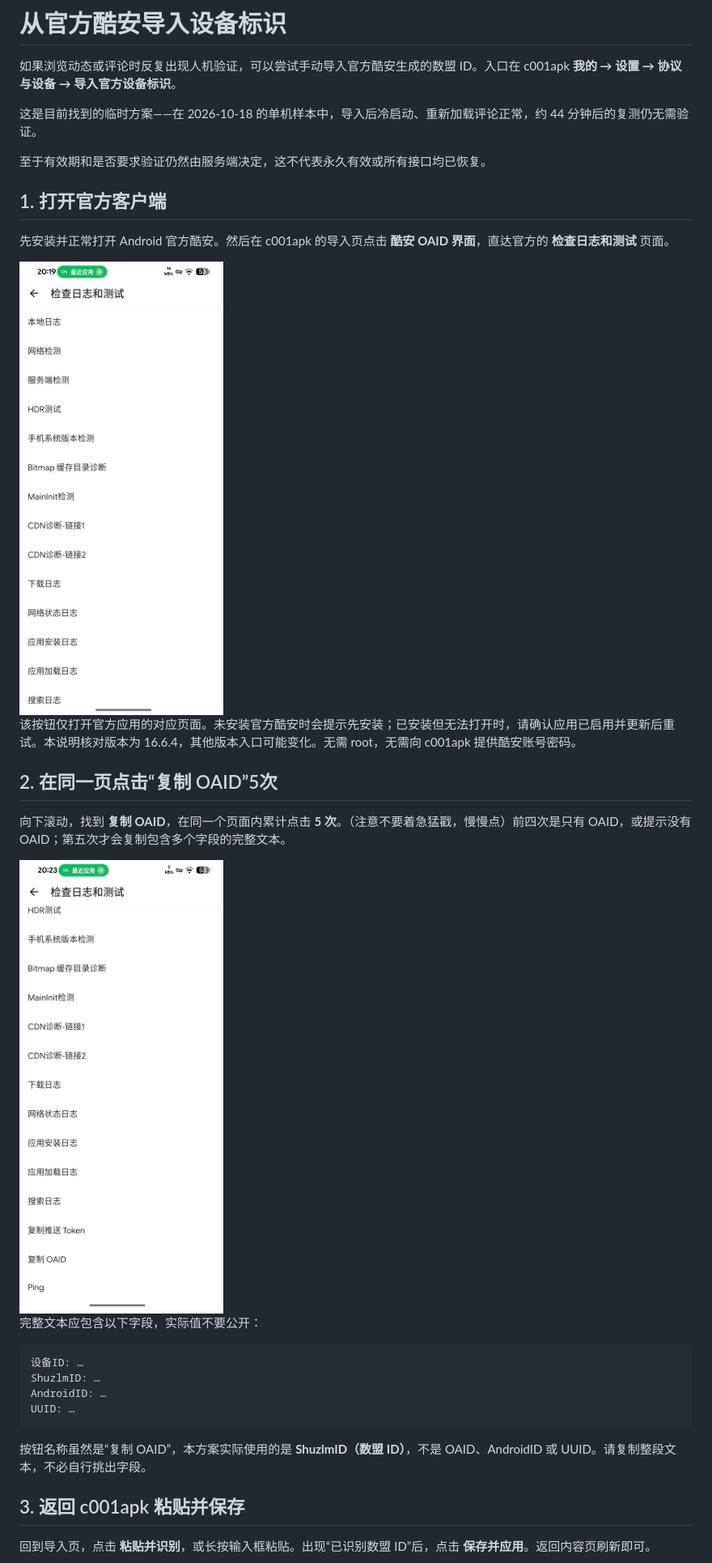
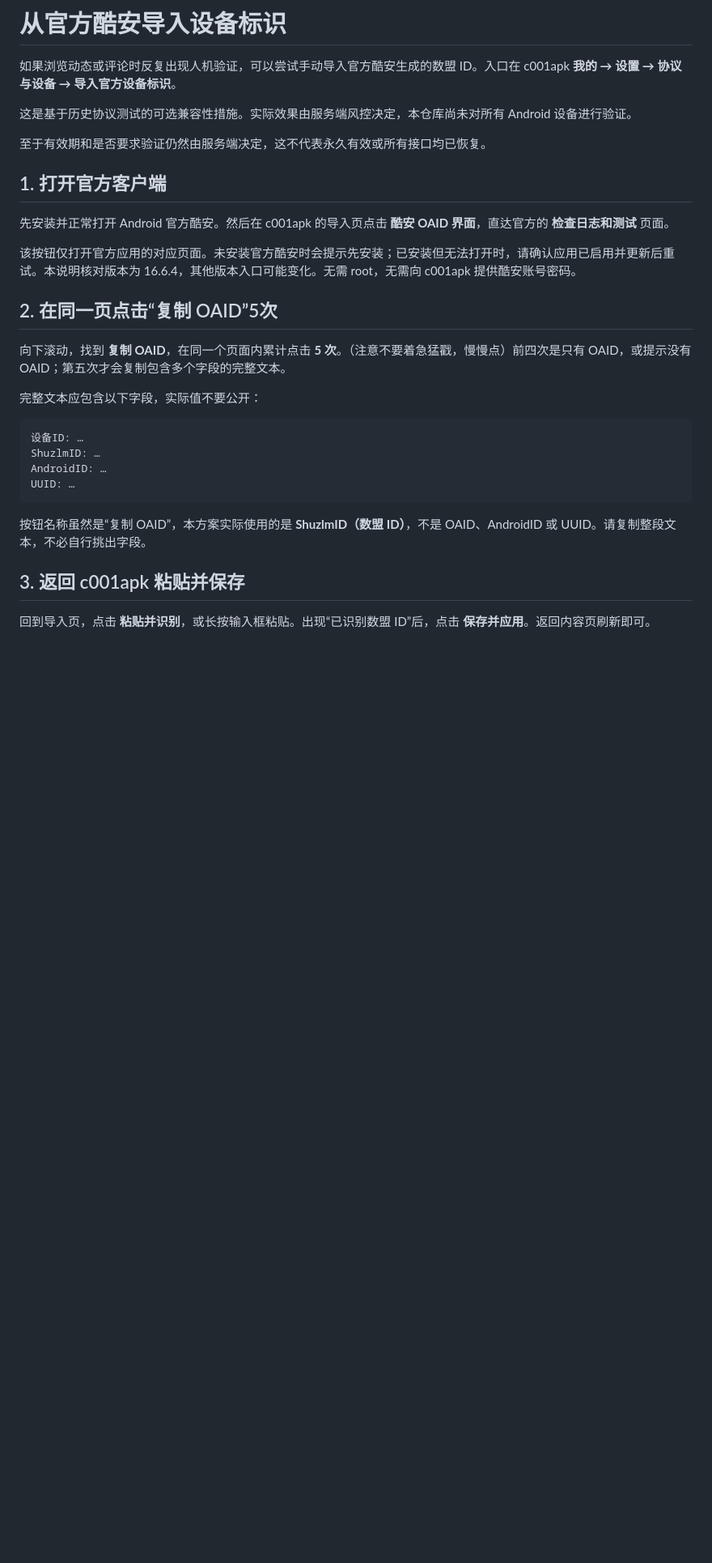
Before and after one commit to Ktclat/c001apk, a Markdown page: docs/DEVICE_ID_IMPORT.md, the part around one of its changes. Shown at 81% size. Rendered like a GitHub page; blank space fills up the shorter version.

```diff
--- a/docs/DEVICE_ID_IMPORT.md
+++ b/docs/DEVICE_ID_IMPORT.md
@@ -2,7 +2,7 @@
 
 如果浏览动态或评论时反复出现人机验证，可以尝试手动导入官方酷安生成的数盟 ID。入口在 c001apk **我的 → 设置 → 协议与设备 → 导入官方设备标识**。
 
-这是目前找到的临时方案——在 2026-10-18 的单机样本中，导入后冷启动、重新加载评论正常，约 44 分钟后的复测仍无需验证。
+这是基于历史协议测试的可选兼容性措施。实际效果由服务端风控决定，本仓库尚未对所有 Android 设备进行验证。
 
 至于有效期和是否要求验证仍然由服务端决定，这不代表永久有效或所有接口均已恢复。
 
@@ -10,7 +10,6 @@
 
 先安装并正常打开 Android 官方酷安。然后在 c001apk 的导入页点击 **酷安 OAID 界面**，直达官方的 **检查日志和测试** 页面。
 
-<img src="media/device-id/official-test-page.png" width="320" alt="官方酷安的检查日志和测试页面">
 
 该按钮仅打开官方应用的对应页面。未安装官方酷安时会提示先安装；已安装但无法打开时，请确认应用已启用并更新后重试。本说明核对版本为 16.6.4，其他版本入口可能变化。无需 root，无需向 c001apk 提供酷安账号密码。
 
@@ -18,7 +17,6 @@
 
 向下滚动，找到 **复制 OAID**，在同一个页面内累计点击 **5 次**。（注意不要着急猛戳，慢慢点）前四次是只有 OAID，或提示没有 OAID；第五次才会复制包含多个字段的完整文本。
 
-<img src="media/device-id/official-copy-oaid.png" width="320" alt="向下滚动后的复制 OAID 按钮，需在同一页面累计点击五次">
 
 完整文本应包含以下字段，实际值不要公开：
 
```
Also changed, not shown: other parts of docs/DEVICE_ID_IMPORT.md (+3 -4 lines).
